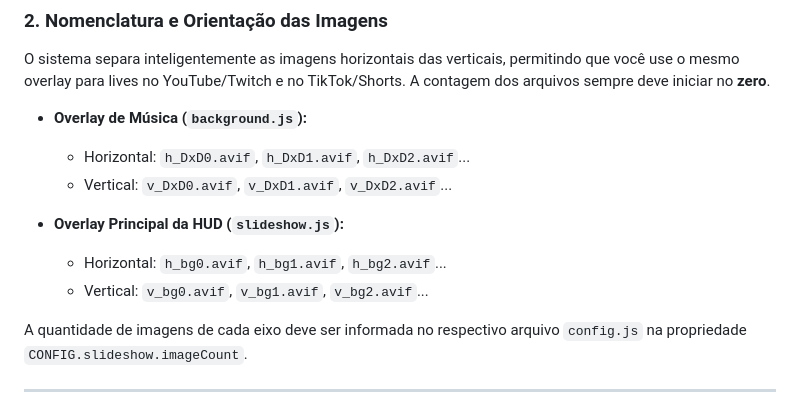
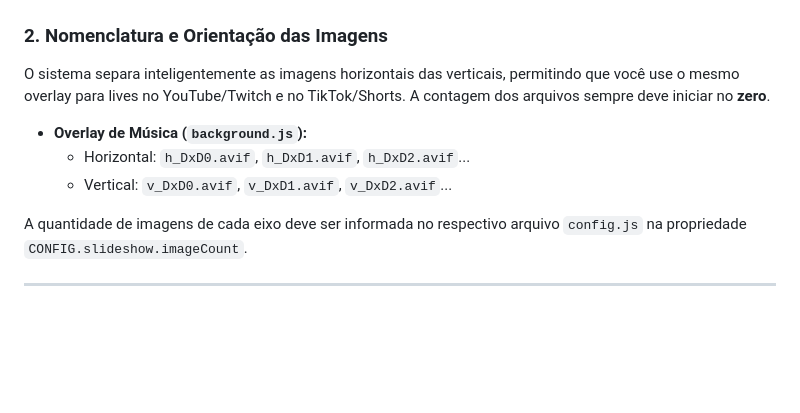
Before and after one commit to Yugi-DxD/Gremory-Playlist, a Markdown page: README.md, the part around the change. Drawn GitHub-style; blank space fills up the shorter version.

Commit message:
Remove HUD overlay image details from README
Removed details about the main HUD overlay images from the README.

```diff
--- a/README.md
+++ b/README.md
@@ -34,10 +34,6 @@ O sistema separa inteligentemente as imagens horizontais das verticais, permitin
 * **Overlay de Música (`background.js`):**
   * Horizontal: `h_DxD0.avif`, `h_DxD1.avif`, `h_DxD2.avif`...
   * Vertical: `v_DxD0.avif`, `v_DxD1.avif`, `v_DxD2.avif`...
-
-* **Overlay Principal da HUD (`slideshow.js`):**
-  * Horizontal: `h_bg0.avif`, `h_bg1.avif`, `h_bg2.avif`...
-  * Vertical: `v_bg0.avif`, `v_bg1.avif`, `v_bg2.avif`...
 
 A quantidade de imagens de cada eixo deve ser informada no respectivo arquivo `config.js` na propriedade `CONFIG.slideshow.imageCount`.
 
```
